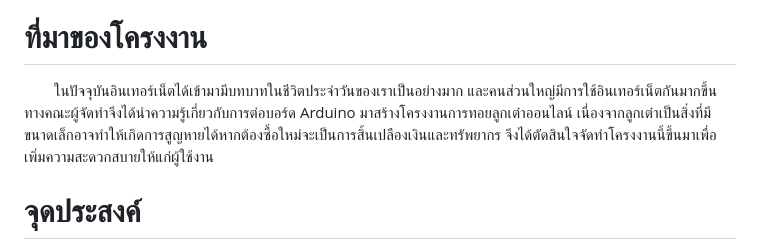
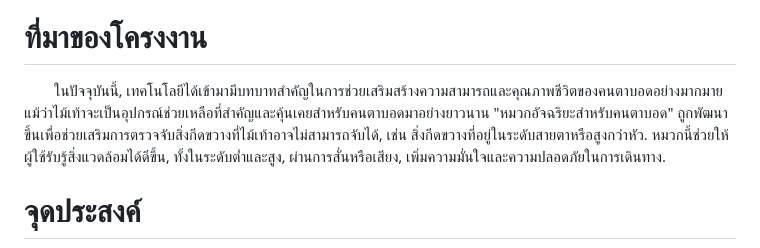
Before and after one commit to MaledKhaoSan/PhyCom, a Markdown page: README.MD, the part around the change. GitHub-like rendering.

```diff
--- a/README.MD
+++ b/README.MD
@@ -5,8 +5,10 @@
 <img src="https://github.com/nickanyp/Project-Compro/blob/main/Poster.png?raw=true" width="100%">
 
 # ที่มาของโครงงาน
-&emsp;&emsp;ในปัจจุบันอินเทอร์เน็ตได้เข้ามามีบทบาทในชีวิตประจำวันของเราเป็นอย่างมาก และคนส่วนใหญ่มีการใช้อินเทอร์เน็ตกันมากขึ้น ทางคณะผู้จัดทำจึงได้นำความรู้เกี่ยวกับการต่อบอร์ด
-Arduino มาสร้างโครงงานการทอยลูกเต๋าออนไลน์ เนื่องจากลูกเต๋าเป็นสิ่งที่มีขนาดเล็กอาจทำให้เกิดการสูญหายได้หากต้องซื้อใหม่จะเป็นการสิ้นเปลืองเงินและทรัพยากร จึงได้ตัดสินใจจัดทำโครงงานนี้ขึ้นมาเพื่อเพิ่มความสะดวกสบายให้แก่ผู้ใช้งาน
+&emsp;&emsp;ในปัจจุบันนี้, เทคโนโลยีได้เข้ามามีบทบาทสำคัญในการช่วยเสริมสร้างความสามารถและคุณภาพชีวิตของคนตาบอดอย่างมากมาย
+แม้ว่าไม้เท้าจะเป็นอุปกรณ์ช่วยเหลือที่สำคัญและคุ้นเคยสำหรับคนตาบอดมาอย่างยาวนาน
+"หมวกอัจฉริยะสำหรับคนตาบอด" ถูกพัฒนาขึ้นเพื่อช่วยเสริมการตรวจจับสิ่งกีดขวางที่ไม้เท้าอาจไม่สามารถจับได้,
+เช่น สิ่งกีดขวางที่อยู่ในระดับสายตาหรือสูงกว่าหัว. หมวกนี้ช่วยให้ผู้ใช้รับรู้สิ่งแวดล้อมได้ดีขึ้น, ทั้งในระดับต่ำและสูง, ผ่านการสั่นหรือเสียง, เพิ่มความมั่นใจและความปลอดภัยในการเดินทาง.
 
 # จุดประสงค์
 - เพิ่มความปลอดภัย: ช่วยตรวจจับสิ่งกีดขวางที่อยู่ในระดับสายตาหรือสูงกว่า ลดความเสี่ยงจากการชนหรือการเดินเข้าในอันตราย.
```
